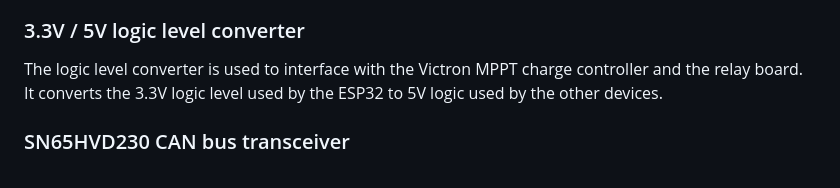
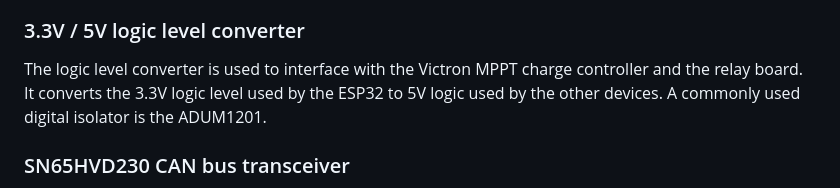
Before and after one commit to tbnobody/OpenDTU, a Markdown page: docs/hardware_flash.md, the part around the change. Rendered like a GitHub page.

Commit message:
docs: mention ADUM1201 to talk to Victron MPPTs

```diff
--- a/docs/hardware_flash.md
+++ b/docs/hardware_flash.md
@@ -54,7 +54,10 @@ The CMT2300A uses 3-Wire half duplex SPI communication. Due to this fact it curr
 
 ### 3.3V / 5V logic level converter
 
-The logic level converter is used to interface with the Victron MPPT charge controller and the relay board. It converts the 3.3V logic level used by the ESP32 to 5V logic used by the other devices.
+The logic level converter is used to interface with the Victron MPPT charge
+controller and the relay board. It converts the 3.3V logic level used by the
+ESP32 to 5V logic used by the other devices. A commonly used digital isolator
+is the ADUM1201.
 
 ### SN65HVD230 CAN bus transceiver
 
```
